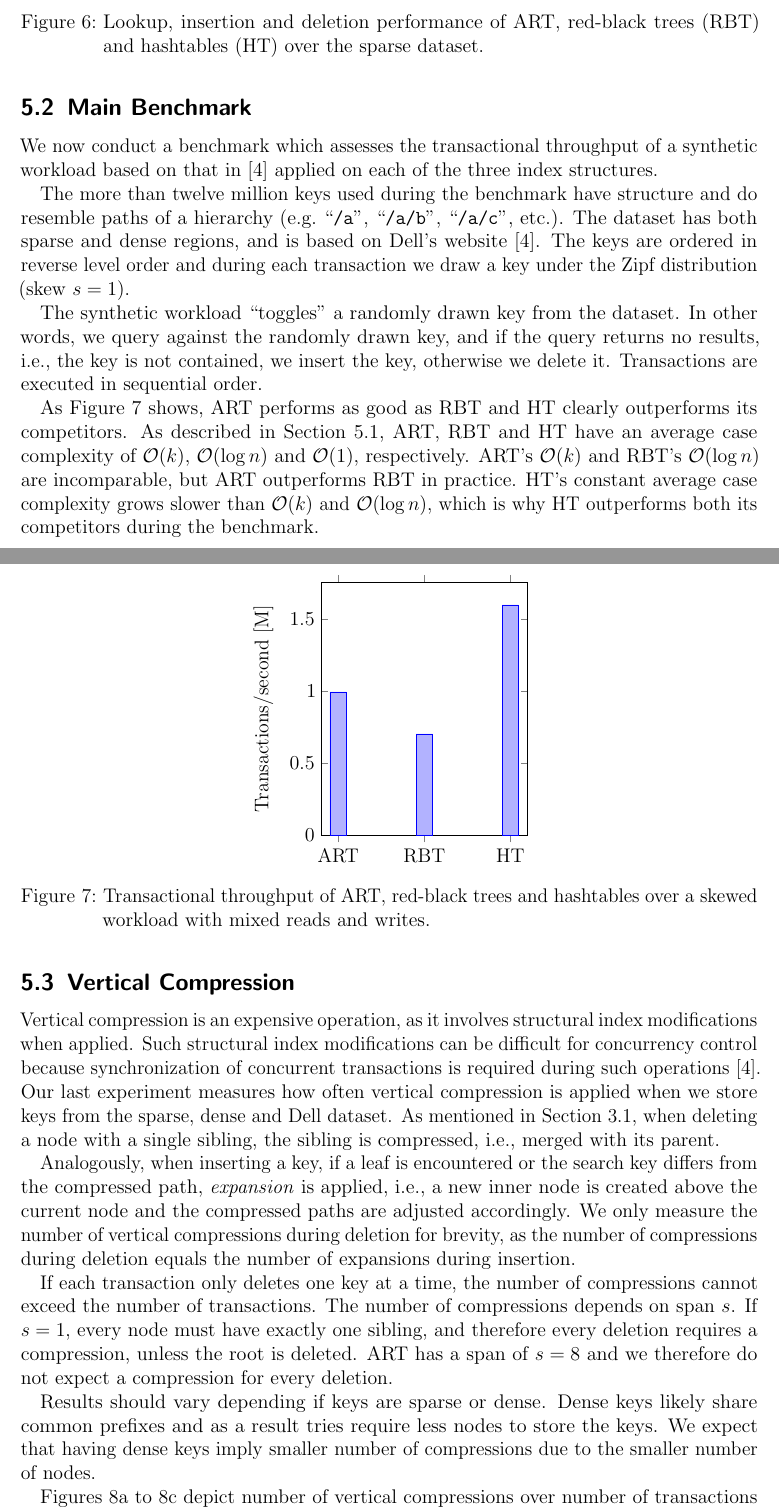
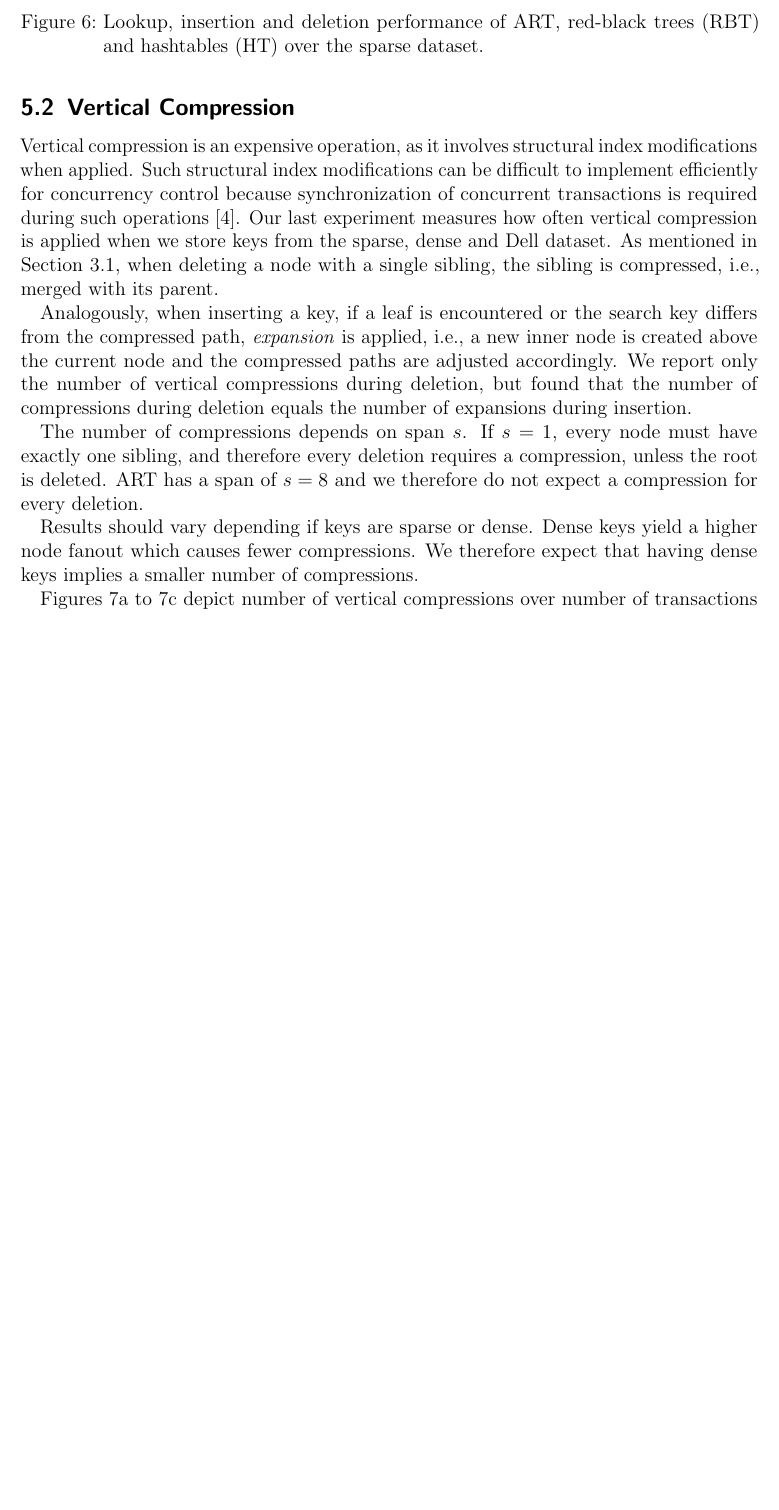
Before and after one commit to rafaelkallis/adaptive-radix-tree, a LaTeX document (report/art.tex): two parts of pages 11 and 12 of 14 before the commit and part of page 11 of 13 after it, the two joined at a grey line, cut so that both start at the same text, the shorter picture padded with empty space. Compiled offline with pdfLaTeX.

Commit message:
dropped main benchmark

```diff
--- a/report/art.tex
+++ b/report/art.tex
@@ -672 +670,0 @@ average case complexity is constant, whereas ART and RBT have an average case
-complexity of $\mathcal{O}(k)$ and $\mathcal{O}(\log{}n)$, respectively.
@@ -735,62 +741,13 @@ and full rehash.
 
 \vspace{-5mm}
 
-\subsection{Main Benchmark}
-\label{sec:main-benchmark}
-
-We now conduct a benchmark which assesses the transactional throughput of
-a synthetic workload based on that in \cite{wellenzohn2017wapi} applied on
-each of the three index structures.
-
-The more than twelve million keys used during the benchmark have structure
-and do resemble paths of a hierarchy (e.g.\ ``\texttt{/a}'', ``\texttt{/a/b}'',
-``\texttt{/a/c}'', etc.). The dataset has both sparse and dense regions, and
-is based on Dell's website~\cite{wellenzohn2017wapi}.
-The keys are ordered in reverse level order and during each
-transaction we draw a key under the Zipf distribution (skew $s=1$).
-
-The synthetic workload ``toggles'' a randomly drawn key from the dataset.
-In other words, we query against the randomly drawn key, and if the query
-returns no results, i.e., the key is not contained, we insert the key,
-otherwise we delete it. Transactions are executed in sequential order.
-
-As \Cref{fig:main-benchmark} shows, ART performs as good as RBT and HT clearly
-outperforms its competitors. As described in \Cref{sec:microbenchmarks}, ART,
-RBT and HT have an average case complexity of $\mathcal{O}(k)$,
-$\mathcal{O}(\log{}n)$ and $\mathcal{O}(1)$, respectively. ART's
-$\mathcal{O}(k)$ and RBT's $\mathcal{O}(\log{}n)$ are incomparable, but
-ART outperforms RBT in practice. HT's constant average case complexity grows
-slower than $\mathcal{O}(k)$ and $\mathcal{O}(\log{}n)$, which is why HT
-outperforms both its competitors during the benchmark.
-
-\vspace{-9mm}
-
-\begin{figure}[H]
-  \centering
-  \begin{tikzpicture}
-    \begin{axis}[
-      ybar,
-      symbolic x coords={ART,RBT,HT},
-      ylabel=Transactions/second {[M]},
-      ymin=0,
-      width=6cm,
-      height=7cm,
-      ]
-      \addplot coordinates {(ART,0.9954678) (RBT,0.7042642) (HT,1.5987814)};
-    \end{axis}
-  \end{tikzpicture}
-  \caption{Transactional throughput of ART,
-    red-black trees and hashtables over a skewed workload with
-    mixed reads and writes.}
-  \label{fig:main-benchmark}
-\end{figure}
-
 \subsection{Vertical Compression}
 \label{sec:compression-benchmark}
 
 Vertical compression is an expensive operation, as it involves structural index
 modifications when applied. Such structural index modifications can be
-difficult for concurrency control because synchronization of concurrent
+difficult to implement efficiently for concurrency control because
+synchronization of concurrent
 transactions is required during such operations~\cite{wellenzohn2017wapi}.
 Our last experiment measures how often vertical compression is applied
 when we store keys from the sparse, dense and Dell dataset.
@@ -800,21 +757,20 @@ a single sibling, the sibling is compressed, i.e., merged with its parent.
 Analogously, when inserting a key, if a leaf is encountered or the search key
 differs from the compressed path, \textit{expansion} is applied, i.e., a new
 inner node is created above the current node and the compressed paths are
-adjusted accordingly. We only measure the number of vertical compressions during
-deletion for brevity, as the number of compressions during deletion equals the
+adjusted accordingly. We report only the number of vertical compressions during
+deletion, but found that the number of compressions during deletion equals the
 number of expansions during insertion.
 
-If each transaction only deletes one key at a time, the number of compressions
-cannot exceed the number of transactions. The number of compressions
+The number of compressions
 depends on span $s$. If $s=1$, every node must have exactly one sibling,
 and therefore every deletion requires a compression, unless the root is
 deleted. ART has a span of $s=8$ and we therefore do not expect a compression
 for every deletion.
 
 Results should vary depending if keys are sparse or dense. Dense keys
-likely share common prefixes and as a result tries require less nodes to
-store the keys. We expect that having dense keys imply smaller number
-of compressions due to the smaller number of nodes.
+yield a higher node fanout which causes fewer compressions.
+We therefore expect that having dense keys implies a smaller number
+of compressions.
 
 \Cref{fig:compressions-sparse,fig:compressions-paths,fig:compressions-dense}
 depict number of vertical
```
Also changed, not shown: report/art.tex (107 more changed lines).
